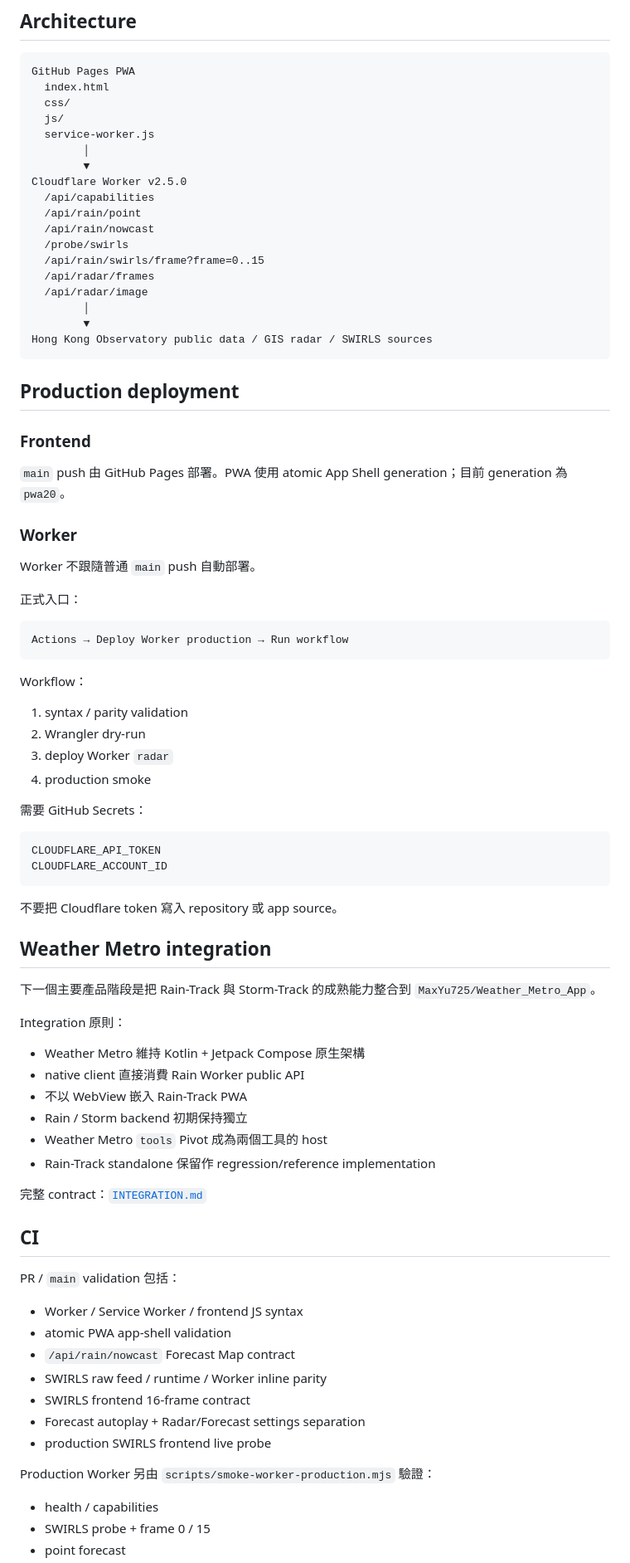
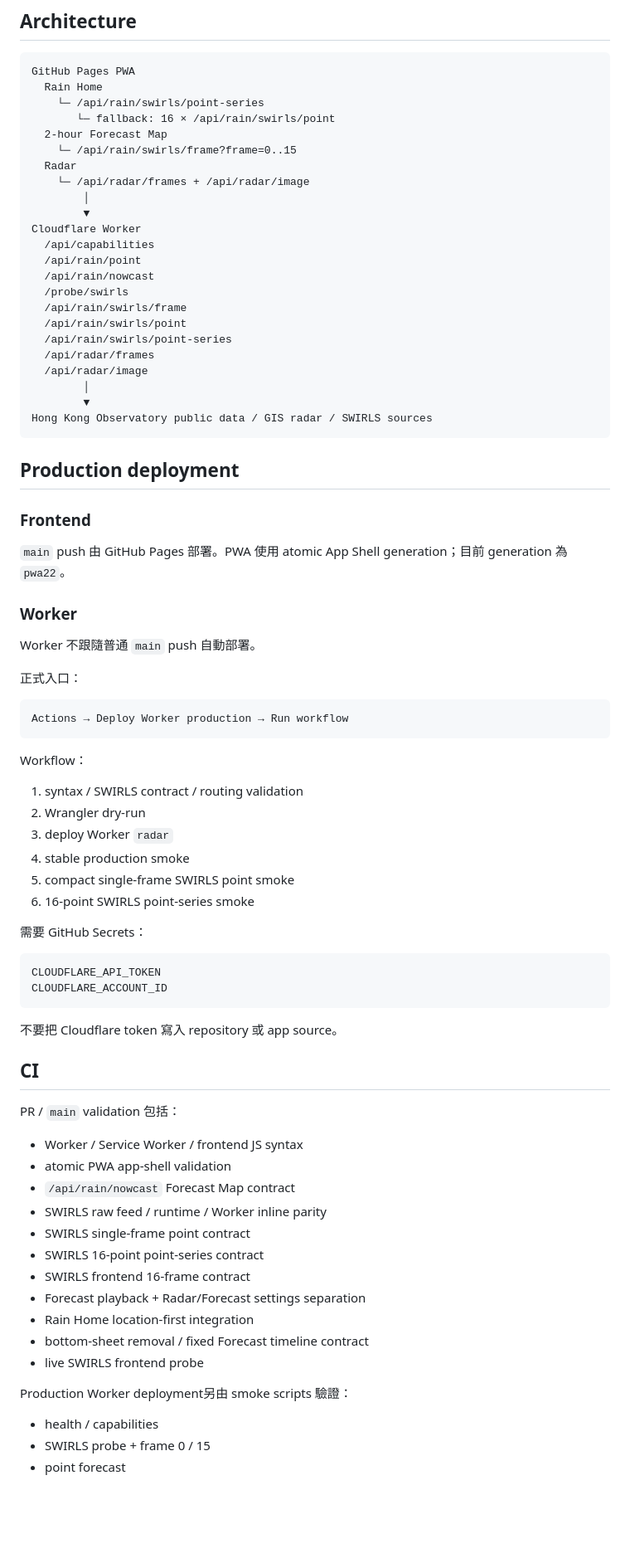
Before and after one commit to MaxYu725/Rain-Track, a Markdown page: README.md, the part around one of its changes. Shown at 83% size. Drawn GitHub-style; blank space fills up the shorter version.

````diff
--- a/README.md
+++ b/README.md
@@ -94,18 +149,23 @@ SWIRLS frame 則使用 Worker 已驗證的固定 `121 × 121` grid contract。
 
 ```text
 GitHub Pages PWA
-  index.html
-  css/
-  js/
-  service-worker.js
+  Rain Home
+    └─ /api/rain/swirls/point-series
+       └─ fallback: 16 × /api/rain/swirls/point
+  2-hour Forecast Map
+    └─ /api/rain/swirls/frame?frame=0..15
+  Radar
+    └─ /api/radar/frames + /api/radar/image
         │
         ▼
-Cloudflare Worker v2.5.0
+Cloudflare Worker
   /api/capabilities
   /api/rain/point
   /api/rain/nowcast
   /probe/swirls
-  /api/rain/swirls/frame?frame=0..15
+  /api/rain/swirls/frame
+  /api/rain/swirls/point
+  /api/rain/swirls/point-series
   /api/radar/frames
   /api/radar/image
         │
@@ -117,7 +177,7 @@ Hong Kong Observatory public data / GIS radar / SWIRLS sources
 
 ### Frontend
 
-`main` push 由 GitHub Pages 部署。PWA 使用 atomic App Shell generation；目前 generation 為 `pwa20`。
+`main` push 由 GitHub Pages 部署。PWA 使用 atomic App Shell generation；目前 generation 為 `pwa22`。
 
 ### Worker
 
@@ -131,10 +191,12 @@ Actions → Deploy Worker production → Run workflow
 
 Workflow：
 
-1. syntax / parity validation
+1. syntax / SWIRLS contract / routing validation
 2. Wrangler dry-run
 3. deploy Worker `radar`
-4. production smoke
+4. stable production smoke
+5. compact single-frame SWIRLS point smoke
+6. 16-point SWIRLS point-series smoke
 
 需要 GitHub Secrets：
 
@@ -145,21 +207,6 @@ CLOUDFLARE_ACCOUNT_ID
 
 不要把 Cloudflare token 寫入 repository 或 app source。
 
-## Weather Metro integration
-
-下一個主要產品階段是把 Rain-Track 與 Storm-Track 的成熟能力整合到 `MaxYu725/Weather_Metro_App`。
-
-Integration 原則：
-
-- Weather Metro 維持 Kotlin + Jetpack Compose 原生架構
-- native client 直接消費 Rain Worker public API
-- 不以 WebView 嵌入 Rain-Track PWA
-- Rain / Storm backend 初期保持獨立
-- Weather Metro `tools` Pivot 成為兩個工具的 host
-- Rain-Track standalone 保留作 regression/reference implementation
-
-完整 contract：[`INTEGRATION.md`](INTEGRATION.md)
-
 ## CI
 
 PR / `main` validation 包括：
@@ -168,11 +215,15 @@ PR / `main` validation 包括：
 - atomic PWA app-shell validation
 - `/api/rain/nowcast` Forecast Map contract
 - SWIRLS raw feed / runtime / Worker inline parity
+- SWIRLS single-frame point contract
+- SWIRLS 16-point point-series contract
 - SWIRLS frontend 16-frame contract
-- Forecast autoplay + Radar/Forecast settings separation
-- production SWIRLS frontend live probe
+- Forecast playback + Radar/Forecast settings separation
+- Rain Home location-first integration
+- bottom-sheet removal / fixed Forecast timeline contract
+- live SWIRLS frontend probe
 
-Production Worker 另由 `scripts/smoke-worker-production.mjs` 驗證：
+Production Worker deployment另由 smoke scripts 驗證：
 
 - health / capabilities
 - SWIRLS probe + frame 0 / 15
````
Also changed, not shown: other parts of README.md (+110 -39 lines).
